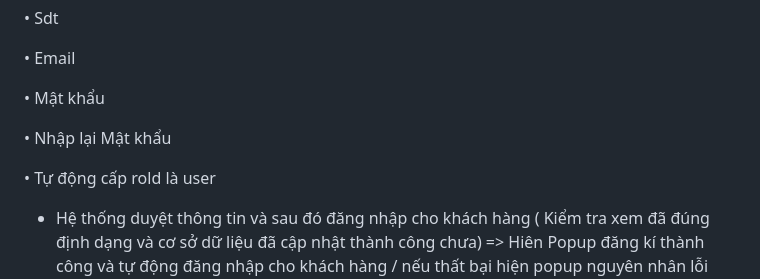
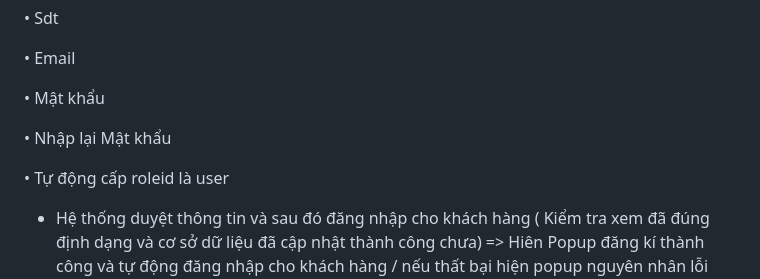
Before and after one commit to Vuhainam64/SWP391, a Markdown page: README.md, the part around the change. Drawn GitHub-style.

```diff
--- a/README.md
+++ b/README.md
@@ -18,7 +18,7 @@
 
 •	Nhập lại Mật khẩu
 
-•	Tự động cấp rold là user
+•	Tự động cấp roleid là user
 
 - Hệ thống duyệt thông tin và sau đó đăng nhập cho khách hàng ( Kiểm tra xem đã đúng định dạng và cơ sở dữ liệu đã cập nhật thành công chưa)
 => Hiên Popup đăng kí thành công và tự động đăng nhập cho khách hàng / nếu thất bại hiện popup nguyên nhân lỗi theo cách khách hàng hiểu vd: email không đúng định dạng,...
```
